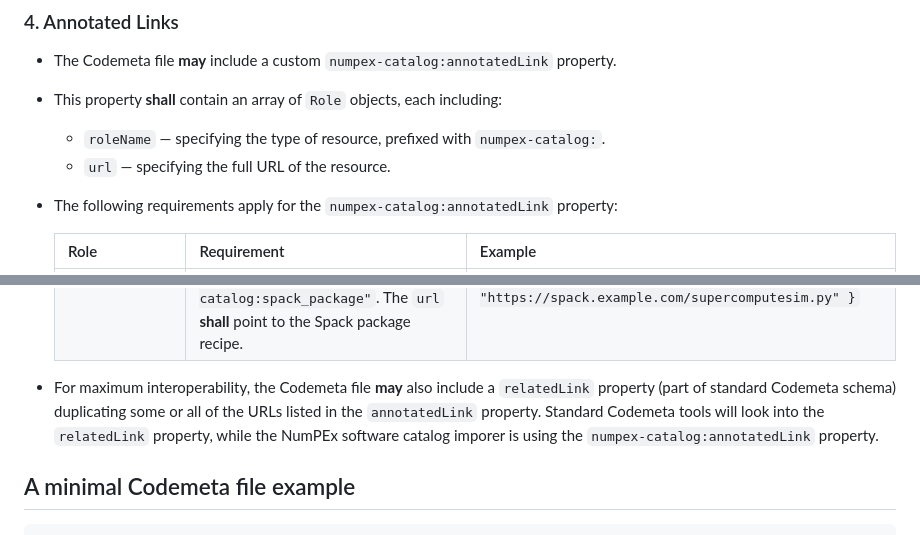
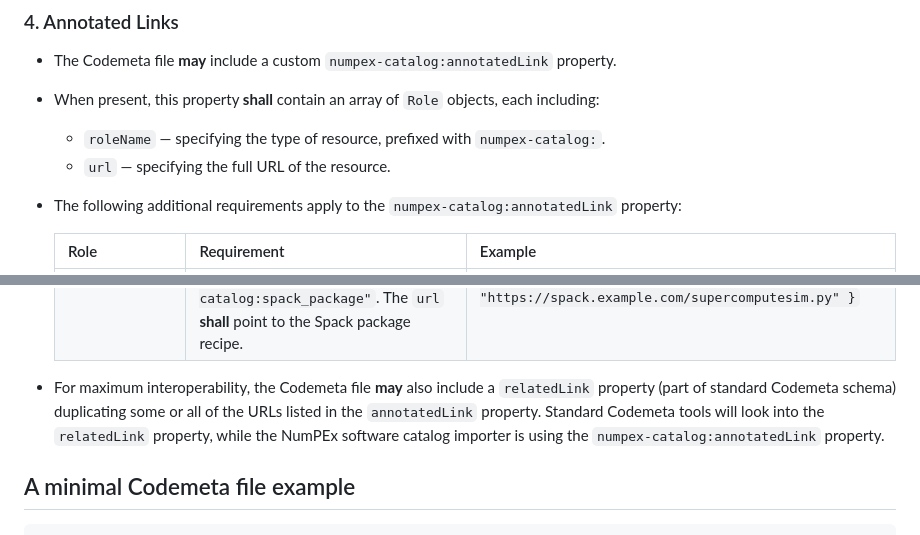
Before and after one commit to numpex/sw-catalog, a Markdown page: documentation/codemeta-mapping.md, 2 parts joined by grey strips. Drawn GitHub-style.

Commit message:
Fix typos

```diff
--- a/documentation/codemeta-mapping.md
+++ b/documentation/codemeta-mapping.md
@@ -47,11 +47,11 @@ Following these conventions ensures that metadata for NumPEx projects is both hu
 ### 4. Annotated Links
 
 - The Codemeta file **may** include a custom `numpex-catalog:annotatedLink` property.
-- This property **shall** contain an array of `Role` objects, each including:
+- When present, this property **shall** contain an array of `Role` objects, each including:
    - `roleName` — specifying the type of resource, prefixed with `numpex-catalog:`.
    - `url` — specifying the full URL of the resource.
 
-- The following requirements apply for the `numpex-catalog:annotatedLink` property:
+- The following additional requirements apply to the `numpex-catalog:annotatedLink` property:
 
     | Role              | Requirement                                                                                                                                                                             | Example                                                                                                                       |
     | ----------------- | --------------------------------------------------------------------------------------------------------------------------------------------------------------------------------------- | ----------------------------------------------------------------------------------------------------------------------------- |
@@ -60,7 +60,7 @@ Following these conventions ensures that metadata for NumPEx projects is both hu
     | **Guix Package**  | If a Guix package exists, the `annotatedLink` property **shall** include a `Role` object with `roleName` `"numpex-catalog:guix_package"`. The `url` **shall** point to the Guix package recipe.     | `json { "@type": "Role", "roleName": "numpex-catalog:guix_package", "url": "https://guix.example.com/supercomputesim.scm" }`     |
     | **Spack Package** | If a Spack package exists, the `annotatedLink` property  **shall** include a `Role` object with `roleName` `"numpex-catalog:spack_package"`. The `url` **shall** point to the Spack package recipe.  | `json { "@type": "Role", "roleName": "numpex-catalog:spack_package", "url": "https://spack.example.com/supercomputesim.py" }`   |
 
-- For maximum interoperability, the Codemeta file **may** also include a `relatedLink` property (part of standard Codemeta schema) duplicating some or all of the URLs listed in the `annotatedLink` property. Standard Codemeta tools will look into the `relatedLink` property, while the NumPEx software catalog imporer is using the `numpex-catalog:annotatedLink` property.
+- For maximum interoperability, the Codemeta file **may** also include a `relatedLink` property (part of standard Codemeta schema) duplicating some or all of the URLs listed in the `annotatedLink` property. Standard Codemeta tools will look into the `relatedLink` property, while the NumPEx software catalog importer is using the `numpex-catalog:annotatedLink` property.
 
 ## A minimal Codemeta file example
 
```
